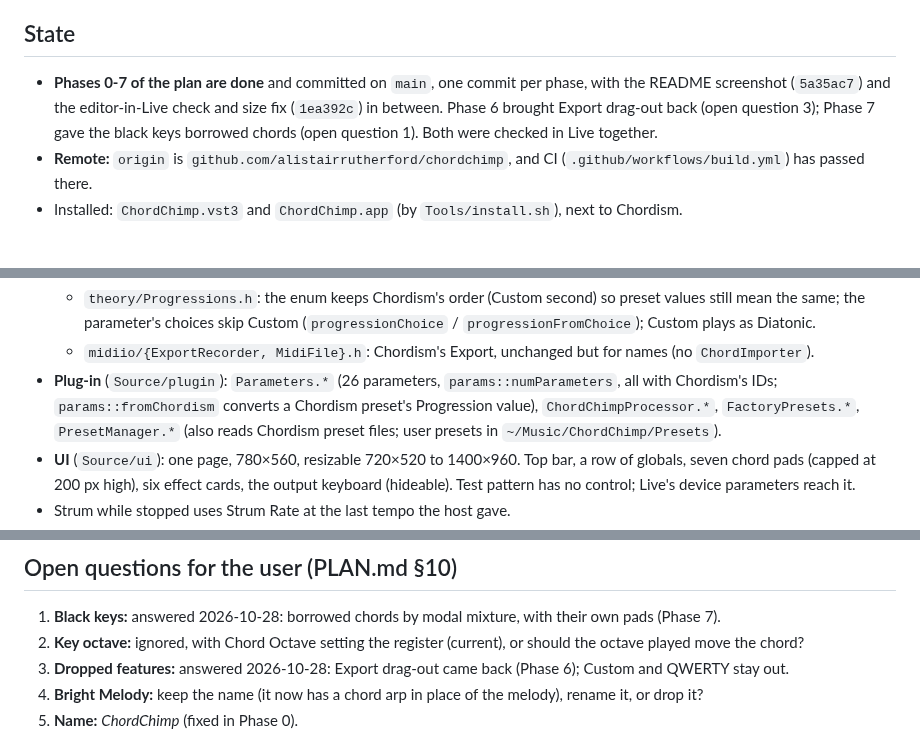
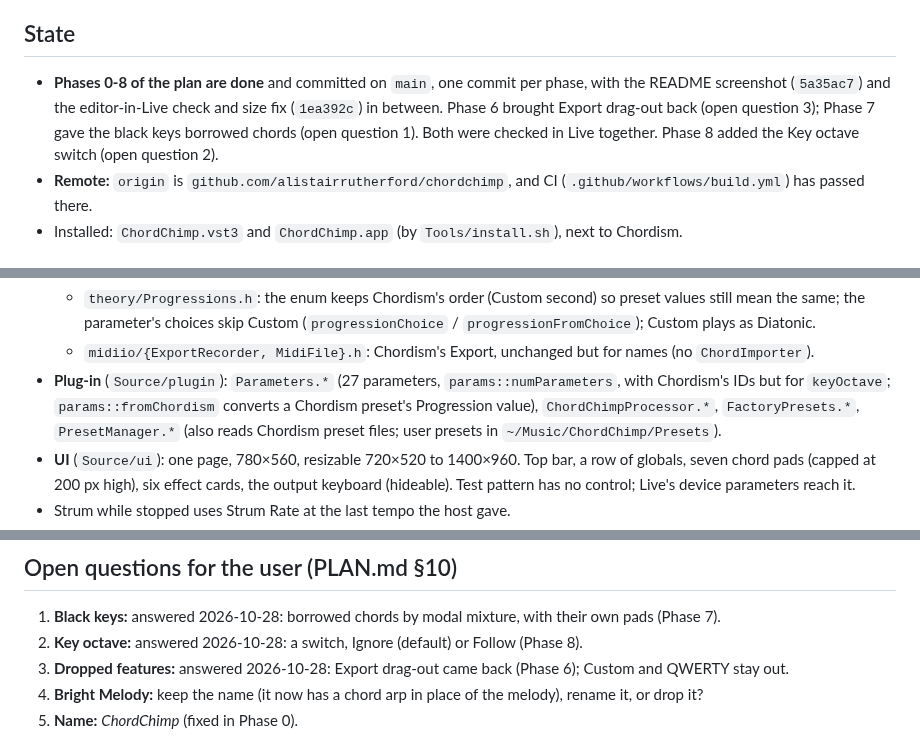
Before and after one commit to alistairrutherford/chordchimp, a Markdown page: docs/HANDOFF.md, 3 parts joined by grey strips. Rendered like a GitHub page.

```diff
--- a/docs/HANDOFF.md
+++ b/docs/HANDOFF.md
@@ -11,10 +11,11 @@ chord, and keeps Chordism's 22 factory presets. JUCE 8.0.14, C++17, Projucer + x
 
 ## State
 
-- **Phases 0-7 of the plan are done** and committed on `main`, one commit per phase, with the
+- **Phases 0-8 of the plan are done** and committed on `main`, one commit per phase, with the
   README screenshot (`5a35ac7`) and the editor-in-Live check and size fix (`1ea392c`) in between.
   Phase 6 brought Export drag-out back (open question 3); Phase 7 gave the black keys borrowed
-  chords (open question 1). Both were checked in Live together.
+  chords (open question 1). Both were checked in Live together. Phase 8 added the Key octave
+  switch (open question 2).
 - **Remote:** `origin` is `github.com/alistairrutherford/chordchimp`, and CI
   (`.github/workflows/build.yml`) has passed there.
 - Installed: `ChordChimp.vst3` and `ChordChimp.app` (by `Tools/install.sh`), next to Chordism.
@@ -35,8 +36,8 @@ chord, and keeps Chordism's 22 factory presets. JUCE 8.0.14, C++17, Projucer + x
     `progressionFromChoice`); Custom plays as Diatonic.
   - `midiio/{ExportRecorder, MidiFile}.h`: Chordism's Export, unchanged but for names (no
     `ChordImporter`).
-- **Plug-in** (`Source/plugin`): `Parameters.*` (26 parameters, `params::numParameters`, all with
-  Chordism's IDs; `params::fromChordism` converts a Chordism preset's Progression value),
+- **Plug-in** (`Source/plugin`): `Parameters.*` (27 parameters, `params::numParameters`, with
+  Chordism's IDs but for `keyOctave`; `params::fromChordism` converts a Chordism preset's Progression value),
   `ChordChimpProcessor.*`, `FactoryPresets.*`, `PresetManager.*` (also reads Chordism preset
   files; user presets in `~/Music/ChordChimp/Presets`).
 - **UI** (`Source/ui`): one page, 780×560, resizable 720×520 to 1400×960. Top bar, a row of
@@ -88,8 +91,7 @@ Tools/install.sh --validate   # build, install, then pluginval
 
 1. **Black keys:** answered 2026-10-28: borrowed chords by modal mixture, with their own pads
    (Phase 7).
-2. **Key octave:** ignored, with Chord Octave setting the register (current), or should the
-   octave played move the chord?
+2. **Key octave:** answered 2026-10-28: a switch, Ignore (default) or Follow (Phase 8).
 3. **Dropped features:** answered 2026-10-28: Export drag-out came back (Phase 6); Custom and
    QWERTY stay out.
 4. **Bright Melody:** keep the name (it now has a chord arp in place of the melody), rename it,
```
Also changed, not shown: other parts of docs/HANDOFF.md (+2 -0 lines), PLAN.md (+14 -3 lines), README.md (+5 -3 lines), docs/screenshot.png, 13 other files.
